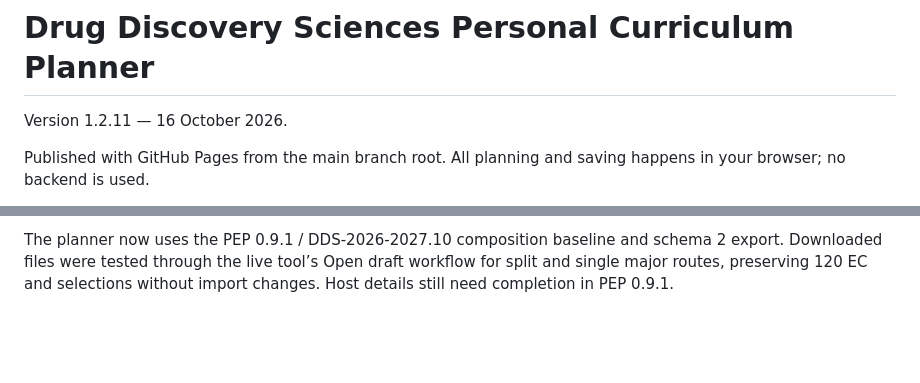
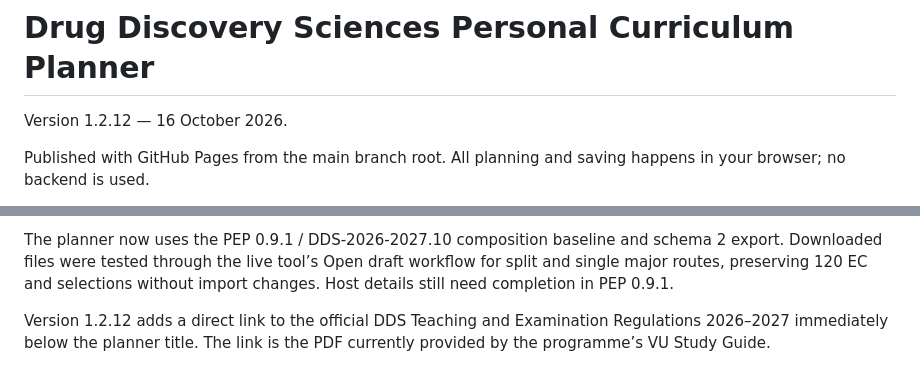
Before and after one commit to dannyscholten/PEP-builder, a Markdown page: README.md, 2 parts joined by grey strips. Rendered like a GitHub page; blank space fills up the shorter version.

Commit message:
Document the direct TER link in release 1.2.12

```diff
--- a/README.md
+++ b/README.md
@@ -1,6 +1,6 @@
 # Drug Discovery Sciences Personal Curriculum Planner
 
-Version 1.2.11 — 16 October 2026.
+Version 1.2.12 — 16 October 2026.
 
 Published with GitHub Pages from the main branch root. All planning and saving happens in your browser; no backend is used.
 
@@ -56,3 +56,5 @@ Version 1.2.10 fixes literature-thesis default placement: it considers every per
 Version 1.2.11 asks for a literature-thesis start month whenever no research-free two-month placement fits outside July and August. The thesis stays unplaced until the student chooses, and browser autosave preserves the unfinished choice.
 
 The planner now uses the PEP 0.9.1 / DDS-2026-2027.10 composition baseline and schema 2 export. Downloaded files were tested through the live tool’s Open draft workflow for split and single major routes, preserving 120 EC and selections without import changes. Host details still need completion in PEP 0.9.1.
+
+Version 1.2.12 adds a direct link to the official DDS Teaching and Examination Regulations 2026–2027 immediately below the planner title. The link is the PDF currently provided by the programme’s VU Study Guide.
```
